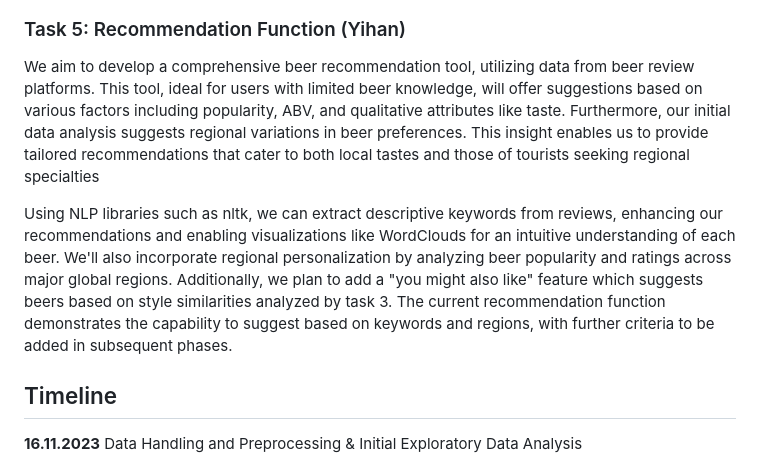
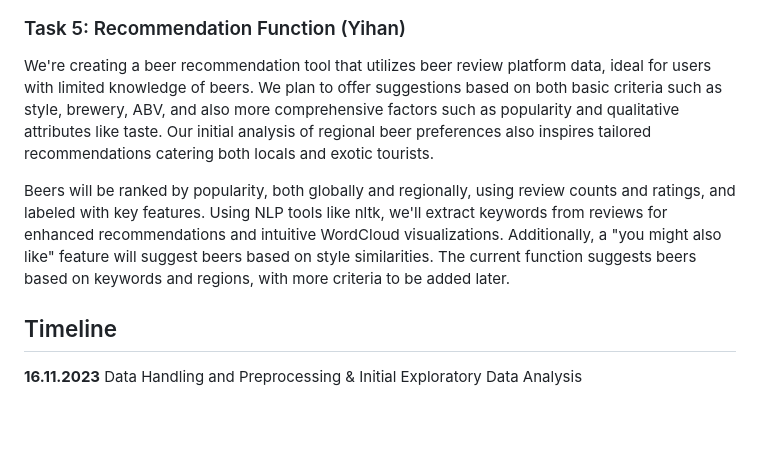
Before and after one commit to epfl-ada/ada-2023-project-badanalysist, a Markdown page: README.md, the part around the change. GitHub-like rendering; blank space fills up the shorter version.

```diff
--- a/README.md
+++ b/README.md
@@ -37,9 +37,9 @@ We plan to leverage our comprehensive beer dataset to construct a graph network
 <div align=center><img style="margin: 0 auto;" src ="https://github.com/epfl-ada/ada-2023-project-badanalysist/blob/main/img/graph%20network%20modeling.png" width="40%" height="40%"></div>
 
 ### Task 5: Recommendation Function (Yihan)
-We aim to develop a comprehensive beer recommendation tool, utilizing data from beer review platforms. This tool, ideal for users with limited beer knowledge, will offer suggestions based on various factors including popularity, ABV, and qualitative attributes like taste. Furthermore, our initial data analysis suggests regional variations in beer preferences. This insight enables us to provide tailored recommendations that cater to both local tastes and those of tourists seeking regional specialties
+We're creating a beer recommendation tool that utilizes beer review platform data, ideal for users with limited knowledge of beers. We plan to offer suggestions based on both basic criteria such as style, brewery, ABV, and also more comprehensive factors such as popularity and qualitative attributes like taste. Our initial analysis of regional beer preferences also inspires tailored recommendations catering both locals and exotic tourists.
 
-Using NLP libraries such as nltk, we can extract descriptive keywords from reviews, enhancing our recommendations and enabling visualizations like WordClouds for an intuitive understanding of each beer. We'll also incorporate regional personalization by analyzing beer popularity and ratings across major global regions. Additionally, we plan to add a "you might also like" feature which suggests beers based on style similarities analyzed by task 3. The current recommendation function demonstrates the capability to suggest based on keywords and regions, with further criteria to be added in subsequent phases.
+Beers will be ranked by popularity, both globally and regionally, using review counts and ratings, and labeled with key features. Using NLP tools like nltk, we'll extract keywords from reviews for enhanced recommendations and intuitive WordCloud visualizations. Additionally, a "you might also like" feature will suggest beers based on style similarities. The current function suggests beers based on keywords and regions, with more criteria to be added later.
 
 
 
```
